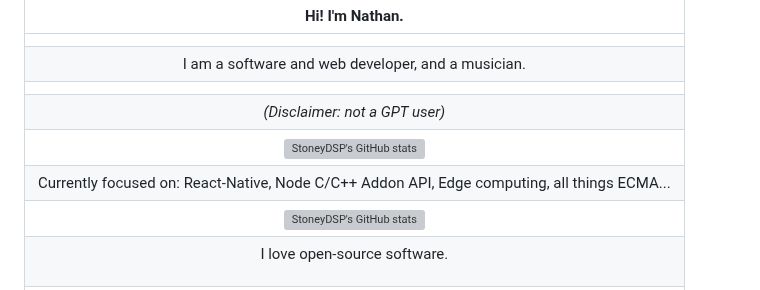
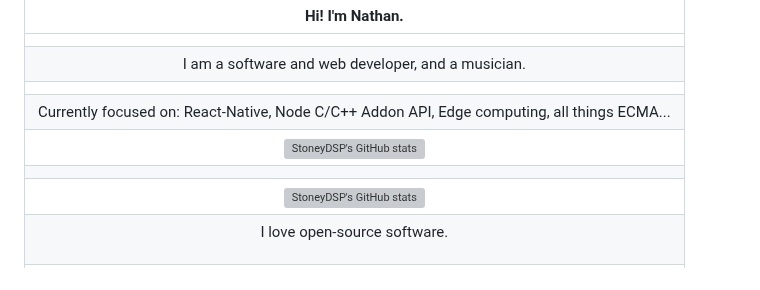
Before and after one commit to nathanjhood/nathanjhood, a Markdown page: README.md, the part around the change. Drawn GitHub-style; grey boxes are pictures that could not be loaded.

Commit message:
Update README.md
Signed-off-by: Nathan <nathanjhood@googlemail.com>

```diff
--- a/README.md
+++ b/README.md
@@ -3,9 +3,9 @@
 | |
 | I am a software and web developer, and a musician. |
 | |
-| _(Disclaimer: not a GPT user)_ |
+| Currently focused on: React-Native, Node C/C++ Addon API, Edge computing, all things ECMA... |
 | [![StoneyDSP's GitHub stats](https://github-readme-stats-two-lime-18.vercel.app/api?username=nathanjhood\&show_icons=true&theme=transparent)](https://github.com/nathanjhood/github-readme-stats) |
-| Currently focused on: React-Native, Node C/C++ Addon API, Edge computing, all things ECMA... |
+| |
 | [![StoneyDSP's GitHub stats](https://github-readme-stats-two-lime-18.vercel.app/api/top-langs/?username=nathanjhood\&langs_count=14\&show_icons=true\&theme=transparent\&hide=TeX,html,css)](https://github.com/nathanjhood/github-readme-stats) |
 | <p>I love open-source software.</p> |
 | <p align="center"><img src="https://skillicons.dev/icons?i=ts,js,cpp,c,cmake,html,css,nodejs,java,kotlin,swift,python,react,vue,next,nuxt,aws,vercel,gitlab,github,npm,postman,jquery,figma,supabase,postgres,mysql,express,docker,windows,apple,linux&perline=4" alt="Tech Stack" /></p> |
```
